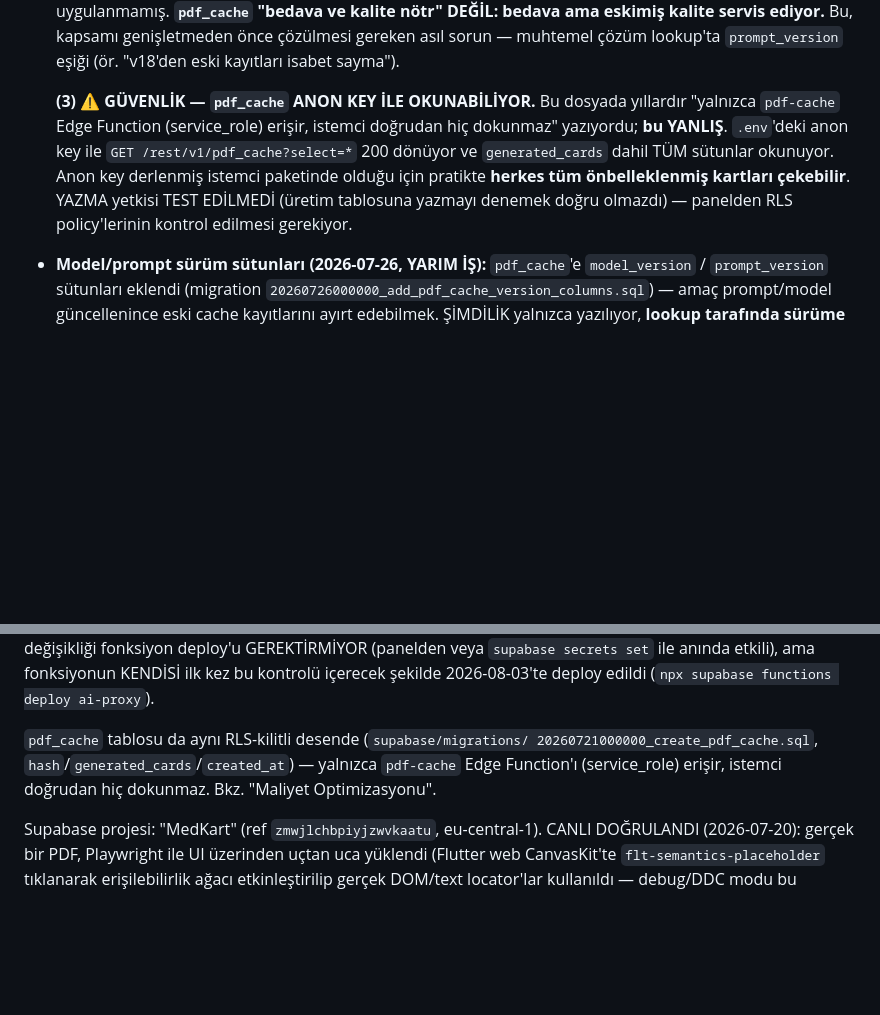
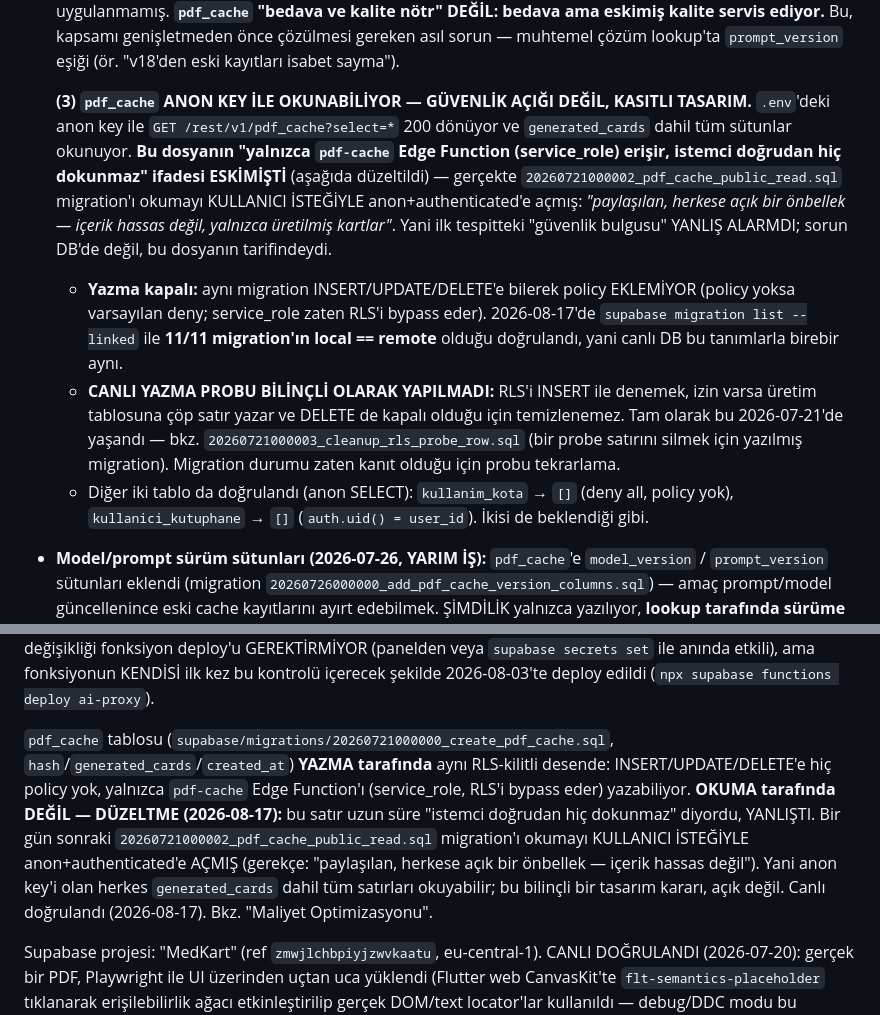
Before and after one commit to 5qzh4ds5q4-pixel/MedKart, a Markdown page: CLAUDE.md, 2 parts joined by grey strips. Drawn GitHub-style; blank space fills up the shorter version.

Commit message:
RLS policy'lerini doğrula: pdf_cache açık okuması KASITLI, yazma kapalı — yanlış alarmı düzelt
Bir önceki commit pdf_cache'in anon key ile okunabilmesini "güvenlik bulgusu"
diye işaretlemişti. Migration'lar okununca YANLIŞ ALARM olduğu ortaya çıktı:

  20260721000002_pdf_cache_public_read.sql

okumayı KULLANICI İSTEĞİYLE anon+authenticated'e açmış ve gerekçesini de
yazmış: "paylaşılan, herkese açık bir önbellek — içerik hassas değil, yalnızca
üretilmiş kartlar". Yani sorun DB'de değil, CLAUDE.md'nin tarifindeydi;
"yalnızca Edge Function erişir, istemci doğrudan hiç dokunmaz" ifadesi bir gün
sonraki bu migration'la eskimiş ve düzeltilmemişti. İki yerde de düzeltildi.

Yazma tarafı beklendiği gibi kapalı: aynı migration INSERT/UPDATE/DELETE'e
bilerek policy eklemiyor (policy yoksa varsayılan deny; service_role RLS'i
bypass eder).

Canlı doğrulama (2026-08-17):
  - supabase migration list --linked: 11/11 migration local == remote,
    yani canlı DB bu tanımlarla birebir aynı
  - anon SELECT kullanim_kota      -> []  (deny all, policy yok)
  - anon SELECT kullanici_kutuphane -> []  (auth.uid() = user_id)
  - anon SELECT pdf_cache          -> 7 satır (beklenen, açık okuma)

CANLI YAZMA PROBU BİLİNÇLİ OLARAK YAPILMADI: RLS'i INSERT ile denemek, izin
varsa üretim tablosuna çöp satır yazar ve DELETE de kapalı olduğu için
temizlenemez. Tam olarak bu 2026-07-21'de yaşanmış — depoda bir probe
satırını silmek için yazılmış migration duruyor
(20260721000003_cleanup_rls_probe_row.sql). Migration durumu zaten kanıt.

Yalnızca dokümantasyon; kod ve DB değişikliği yok.

Co-Authored-By: Claude Opus 5 (1M context) <noreply@anthropic.com>

```diff
--- a/CLAUDE.md
+++ b/CLAUDE.md
@@ -1888,14 +1888,30 @@ içeriği (kart sayısı, sayfa metni uzunluğu) ve karakter→token oranı
   genişletmeden önce çözülmesi gereken asıl sorun — muhtemel çözüm lookup'ta
   `prompt_version` eşiği (ör. "v18'den eski kayıtları isabet sayma").
 
-  **(3) ⚠️ GÜVENLİK — `pdf_cache` ANON KEY İLE OKUNABİLİYOR.** Bu dosyada
-  yıllardır "yalnızca `pdf-cache` Edge Function (service_role) erişir, istemci
-  doğrudan hiç dokunmaz" yazıyordu; **bu YANLIŞ**. `.env`'deki anon key ile
-  `GET /rest/v1/pdf_cache?select=*` 200 dönüyor ve `generated_cards` dahil TÜM
-  sütunlar okunuyor. Anon key derlenmiş istemci paketinde olduğu için pratikte
-  **herkes tüm önbelleklenmiş kartları çekebilir**. YAZMA yetkisi TEST EDİLMEDİ
-  (üretim tablosuna yazmayı denemek doğru olmazdı) — panelden RLS
-  policy'lerinin kontrol edilmesi gerekiyor.
+  **(3) `pdf_cache` ANON KEY İLE OKUNABİLİYOR — GÜVENLİK AÇIĞI DEĞİL, KASITLI
+  TASARIM.** `.env`'deki anon key ile `GET /rest/v1/pdf_cache?select=*` 200
+  dönüyor ve `generated_cards` dahil tüm sütunlar okunuyor. **Bu dosyanın
+  "yalnızca `pdf-cache` Edge Function (service_role) erişir, istemci doğrudan
+  hiç dokunmaz" ifadesi ESKİMİŞTİ** (aşağıda düzeltildi) — gerçekte
+  `20260721000002_pdf_cache_public_read.sql` migration'ı okumayı KULLANICI
+  İSTEĞİYLE anon+authenticated'e açmış: *"paylaşılan, herkese açık bir
+  önbellek — içerik hassas değil, yalnızca üretilmiş kartlar"*. Yani ilk
+  tespitteki "güvenlik bulgusu" YANLIŞ ALARMDI; sorun DB'de değil, bu
+  dosyanın tarifindeydi.
+  - **Yazma kapalı:** aynı migration INSERT/UPDATE/DELETE'e bilerek policy
+    EKLEMİYOR (policy yoksa varsayılan deny; service_role zaten RLS'i bypass
+    eder). 2026-08-17'de `supabase migration list --linked` ile **11/11
+    migration'ın local == remote** olduğu doğrulandı, yani canlı DB bu
+    tanımlarla birebir aynı.
+  - **CANLI YAZMA PROBU BİLİNÇLİ OLARAK YAPILMADI:** RLS'i INSERT ile
+    denemek, izin varsa üretim tablosuna çöp satır yazar ve DELETE de kapalı
+    olduğu için temizlenemez. Tam olarak bu 2026-07-21'de yaşandı — bkz.
+    `20260721000003_cleanup_rls_probe_row.sql` (bir probe satırını silmek için
+    yazılmış migration). Migration durumu zaten kanıt olduğu için probu
+    tekrarlama.
+  - Diğer iki tablo da doğrulandı (anon SELECT): `kullanim_kota` → `[]`
+    (deny all, policy yok), `kullanici_kutuphane` → `[]`
+    (`auth.uid() = user_id`). İkisi de beklendiği gibi.
 
 - **Model/prompt sürüm sütunları (2026-07-26, YARIM İŞ):** `pdf_cache`'e
   `model_version` / `prompt_version` sütunları eklendi (migration
@@ -2131,10 +2147,18 @@ fonksiyon deploy'u GEREKTİRMİYOR (panelden veya `supabase secrets set` ile
 anında etkili), ama fonksiyonun KENDİSİ ilk kez bu kontrolü içerecek şekilde
 2026-08-03'te deploy edildi (`npx supabase functions deploy ai-proxy`).
 
-`pdf_cache` tablosu da aynı RLS-kilitli desende (`supabase/migrations/
-20260721000000_create_pdf_cache.sql`, `hash`/`generated_cards`/`created_at`)
-— yalnızca `pdf-cache` Edge Function'ı (service_role) erişir, istemci
-doğrudan hiç dokunmaz. Bkz. "Maliyet Optimizasyonu".
+`pdf_cache` tablosu (`supabase/migrations/20260721000000_create_pdf_cache.sql`,
+`hash`/`generated_cards`/`created_at`) **YAZMA tarafında** aynı RLS-kilitli
+desende: INSERT/UPDATE/DELETE'e hiç policy yok, yalnızca `pdf-cache` Edge
+Function'ı (service_role, RLS'i bypass eder) yazabiliyor.
+**OKUMA tarafında DEĞİL — DÜZELTME (2026-08-17):** bu satır uzun süre
+"istemci doğrudan hiç dokunmaz" diyordu, YANLIŞTI. Bir gün sonraki
+`20260721000002_pdf_cache_public_read.sql` migration'ı okumayı KULLANICI
+İSTEĞİYLE anon+authenticated'e AÇMIŞ (gerekçe: "paylaşılan, herkese açık bir
+önbellek — içerik hassas değil"). Yani anon key'i olan herkes
+`generated_cards` dahil tüm satırları okuyabilir; bu bilinçli bir tasarım
+kararı, açık değil. Canlı doğrulandı (2026-08-17). Bkz. "Maliyet
+Optimizasyonu".
 
 Supabase projesi: "MedKart" (ref `zmwjlchbpiyjzwvkaatu`, eu-central-1).
 CANLI DOĞRULANDI (2026-07-20): gerçek bir PDF, Playwright ile UI üzerinden
```
